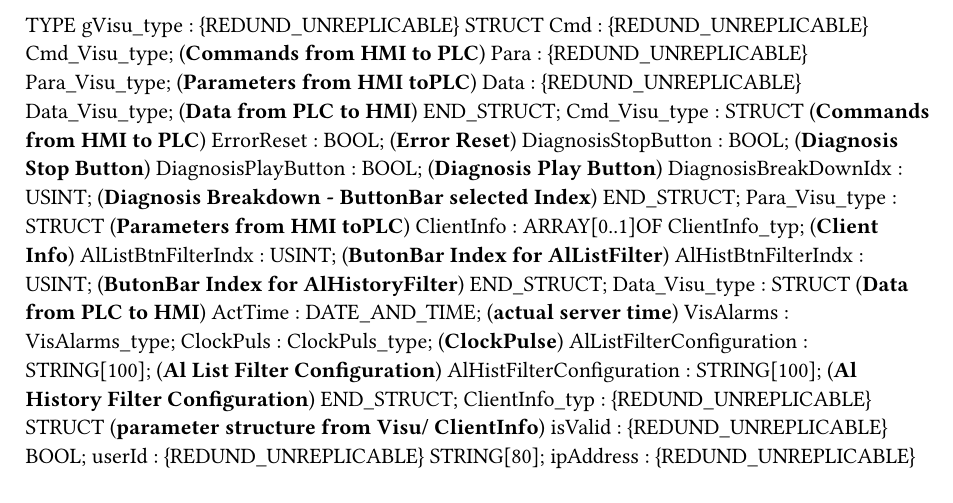
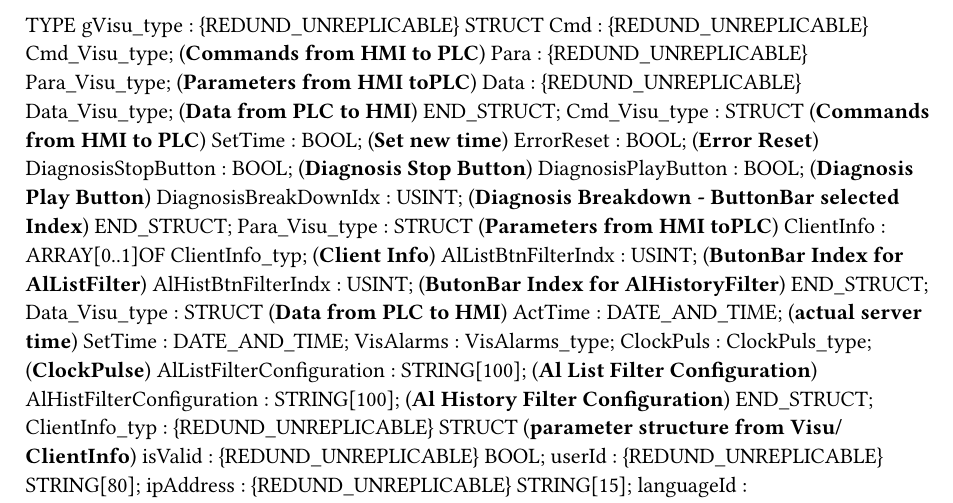
Before and after one commit to br-automation-com/mvDemoTrak, a Typst document (Logical/VisuPackage/gVisu.typ): part of the page, cut so that both start at the same text. Compiled offline with Typst 0.15.

Commit message:
contSetting: set new time, cont, Bi, EvBi

```diff
--- a/Logical/VisuPackage/gVisu.typ
+++ b/Logical/VisuPackage/gVisu.typ
@@ -9,6 +9,7 @@ TYPE
 		Data : {REDUND_UNREPLICABLE} Data_Visu_type; (*Data from PLC to HMI*)
 	END_STRUCT;
 	Cmd_Visu_type : 	STRUCT  (*Commands from HMI to PLC*)
+		SetTime : BOOL; (*Set new time*)
 		ErrorReset : BOOL; (*Error Reset*)
 		DiagnosisStopButton : BOOL; (*Diagnosis Stop Button*)
 		DiagnosisPlayButton : BOOL; (*Diagnosis Play Button*)
@@ -21,6 +22,7 @@ TYPE
 	END_STRUCT;
 	Data_Visu_type : 	STRUCT  (*Data from PLC to HMI*)
 		ActTime : DATE_AND_TIME; (*actual server time*)
+		SetTime : DATE_AND_TIME;
 		VisAlarms : VisAlarms_type;
 		ClockPuls : ClockPuls_type; (*ClockPulse*)
 		AlListFilterConfiguration : STRING[100]; (*Al List Filter Configuration*)
```
Also changed, not shown: 8 other files.
